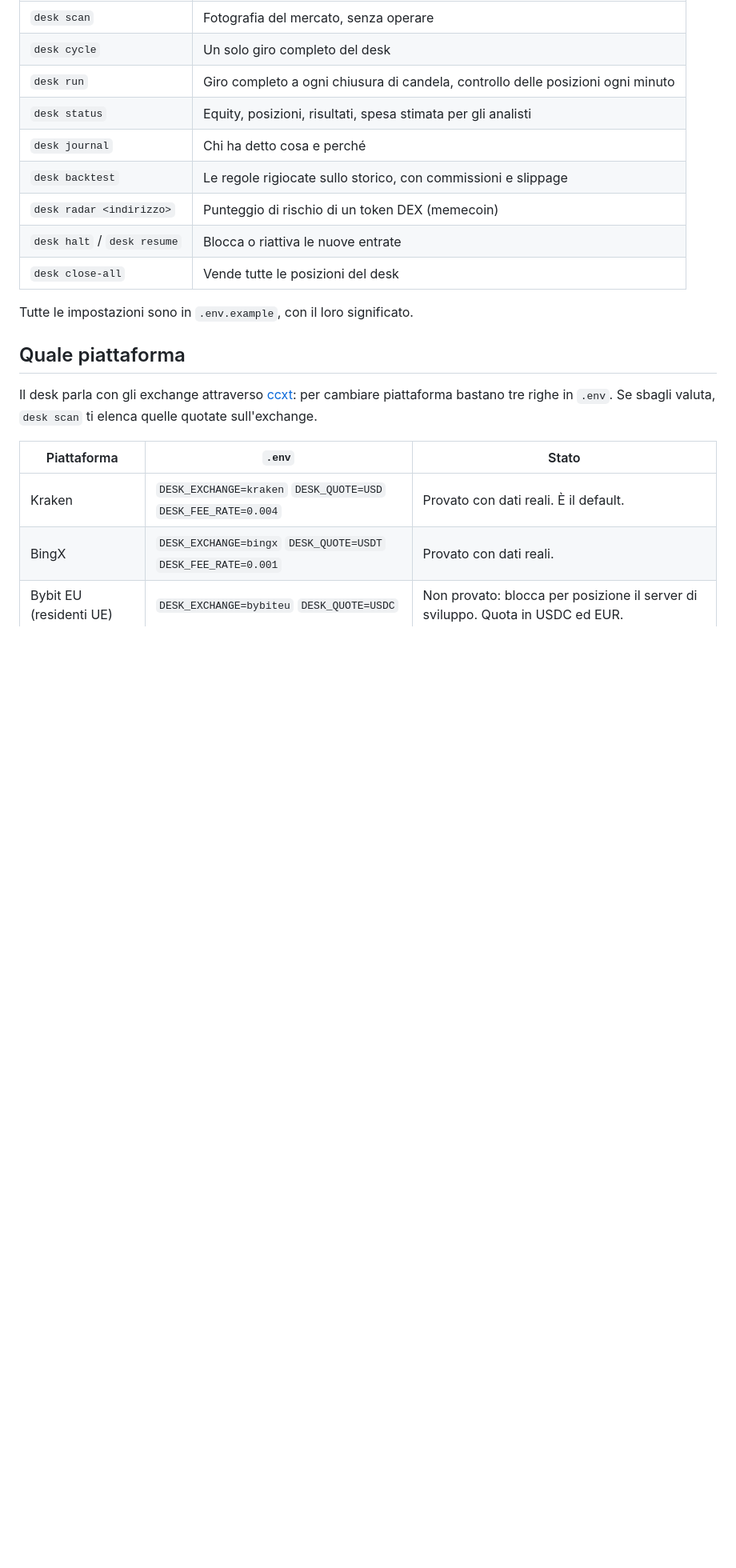
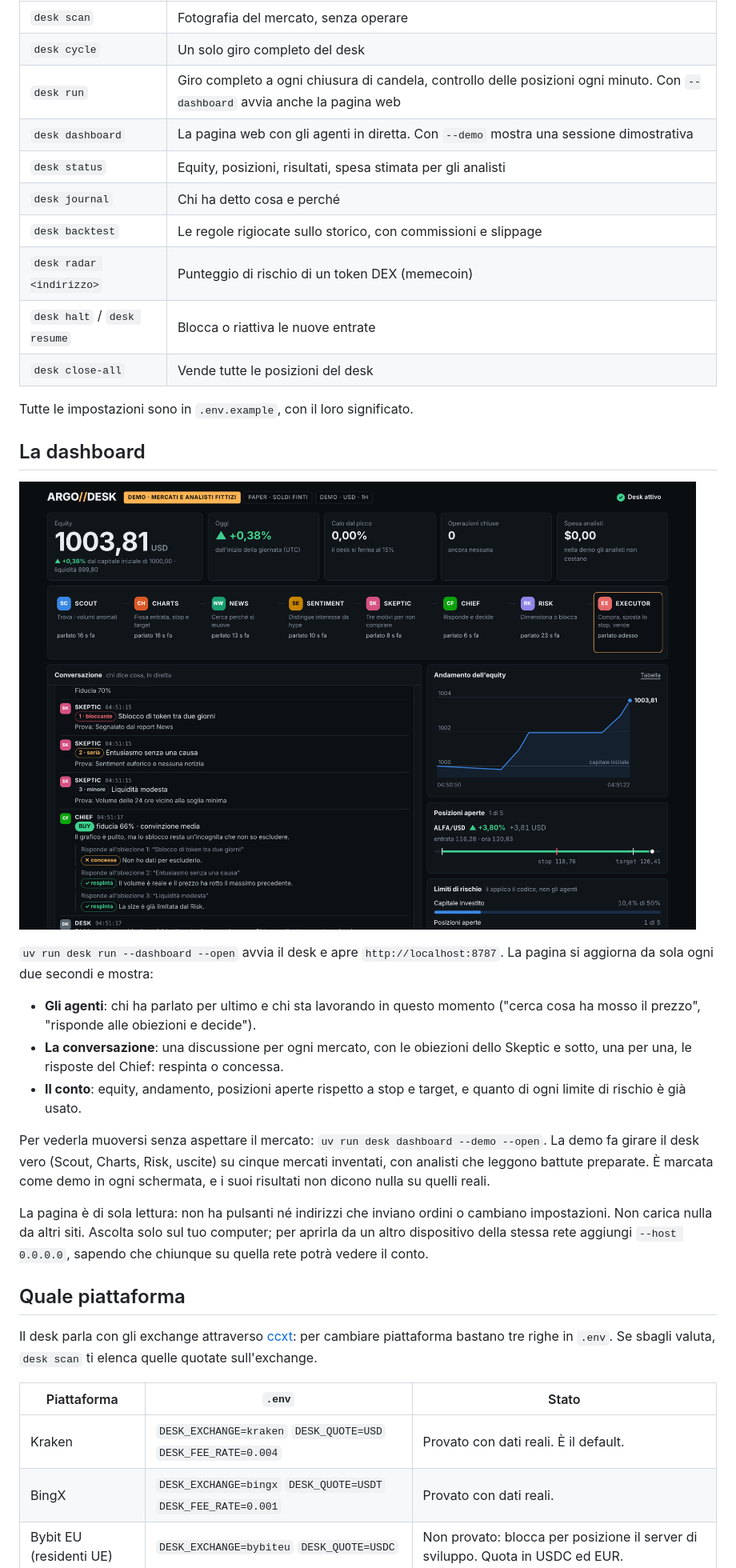
Before and after one commit to Andrex998/Argo, a Markdown page: trading-desk/README.md, the part around one of its changes. Shown at 80% size. GitHub-like rendering; pictures changed too: trading-desk/docs/dashboard.png (added); blank space fills up the shorter version.

```diff
--- a/trading-desk/README.md
+++ b/trading-desk/README.md
@@ -57,7 +62,8 @@ Per accendere gli analisti metti `ANTHROPIC_API_KEY` in `.env` e lancia `uv run
 |---|---|
 | `desk scan` | Fotografia del mercato, senza operare |
 | `desk cycle` | Un solo giro completo del desk |
-| `desk run` | Giro completo a ogni chiusura di candela, controllo delle posizioni ogni minuto |
+| `desk run` | Giro completo a ogni chiusura di candela, controllo delle posizioni ogni minuto. Con `--dashboard` avvia anche la pagina web |
+| `desk dashboard` | La pagina web con gli agenti in diretta. Con `--demo` mostra una sessione dimostrativa |
 | `desk status` | Equity, posizioni, risultati, spesa stimata per gli analisti |
 | `desk journal` | Chi ha detto cosa e perché |
 | `desk backtest` | Le regole rigiocate sullo storico, con commissioni e slippage |
@@ -66,6 +72,30 @@ Per accendere gli analisti metti `ANTHROPIC_API_KEY` in `.env` e lancia `uv run
 | `desk close-all` | Vende tutte le posizioni del desk |
 
 Tutte le impostazioni sono in `.env.example`, con il loro significato.
+
+## La dashboard
+
+![La dashboard durante una sessione demo](docs/dashboard.png)
+
+`uv run desk run --dashboard --open` avvia il desk e apre `http://localhost:8787`. La
+pagina si aggiorna da sola ogni due secondi e mostra:
+
+- **Gli agenti**: chi ha parlato per ultimo e chi sta lavorando in questo momento
+  ("cerca cosa ha mosso il prezzo", "risponde alle obiezioni e decide").
+- **La conversazione**: una discussione per ogni mercato, con le obiezioni dello
+  Skeptic e sotto, una per una, le risposte del Chief: respinta o concessa.
+- **Il conto**: equity, andamento, posizioni aperte rispetto a stop e target, e quanto
+  di ogni limite di rischio è già usato.
+
+Per vederla muoversi senza aspettare il mercato: `uv run desk dashboard --demo --open`.
+La demo fa girare il desk vero (Scout, Charts, Risk, uscite) su cinque mercati
+inventati, con analisti che leggono battute preparate. È marcata come demo in ogni
+schermata, e i suoi risultati non dicono nulla su quelli reali.
+
+La pagina è di sola lettura: non ha pulsanti né indirizzi che inviano ordini o cambiano
+impostazioni. Non carica nulla da altri siti. Ascolta solo sul tuo computer; per aprirla
+da un altro dispositivo della stessa rete aggiungi `--host 0.0.0.0`, sapendo che chiunque
+su quella rete potrà vedere il conto.
 
 ## Quale piattaforma
 
```
Also changed, not shown: other parts of trading-desk/README.md (+11 -1 lines), 3 other files.
